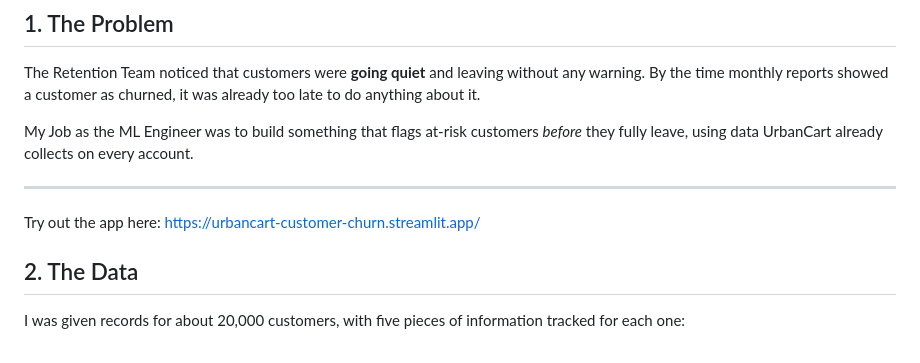
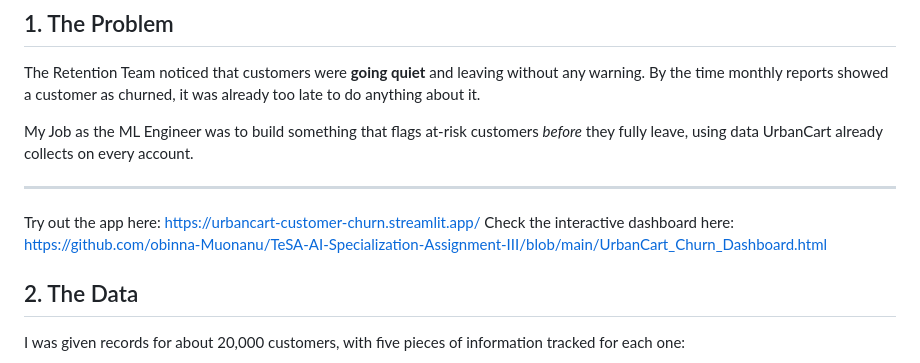
Before and after one commit to obinna-Muonanu/TeSA-AI-Specialization-Assignment-III, a Markdown page: README.md, the part around the change. Drawn GitHub-style.

Commit message:
Added the link to the interactive dashboard

```diff
--- a/README.md
+++ b/README.md
@@ -8,6 +8,7 @@ My Job as the ML Engineer was to build something that flags at-risk customers *b
 
 ---
 Try out the app here: https://urbancart-customer-churn.streamlit.app/
+Check the interactive dashboard here: https://github.com/obinna-Muonanu/TeSA-AI-Specialization-Assignment-III/blob/main/UrbanCart_Churn_Dashboard.html
 
 ## 2. The Data
 
```
